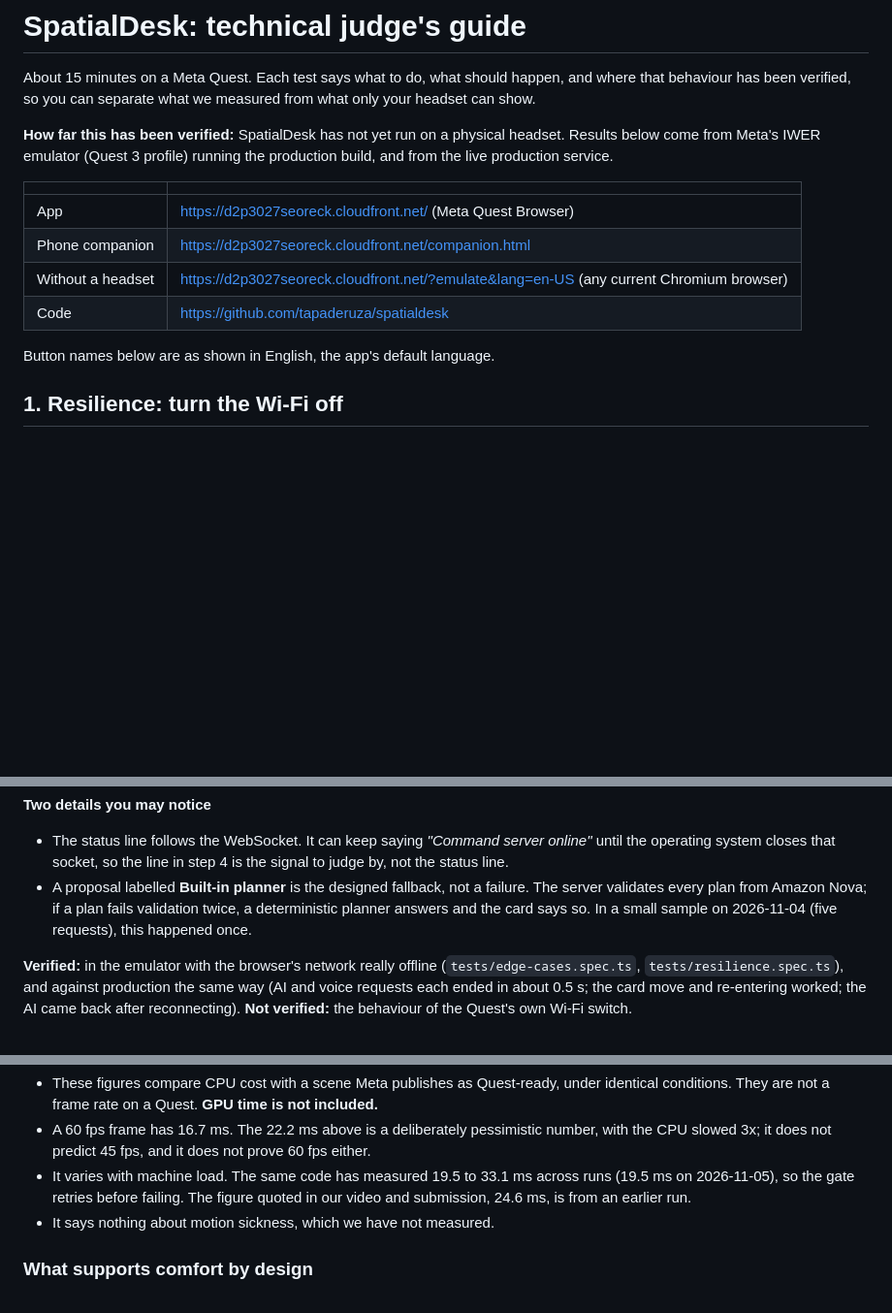
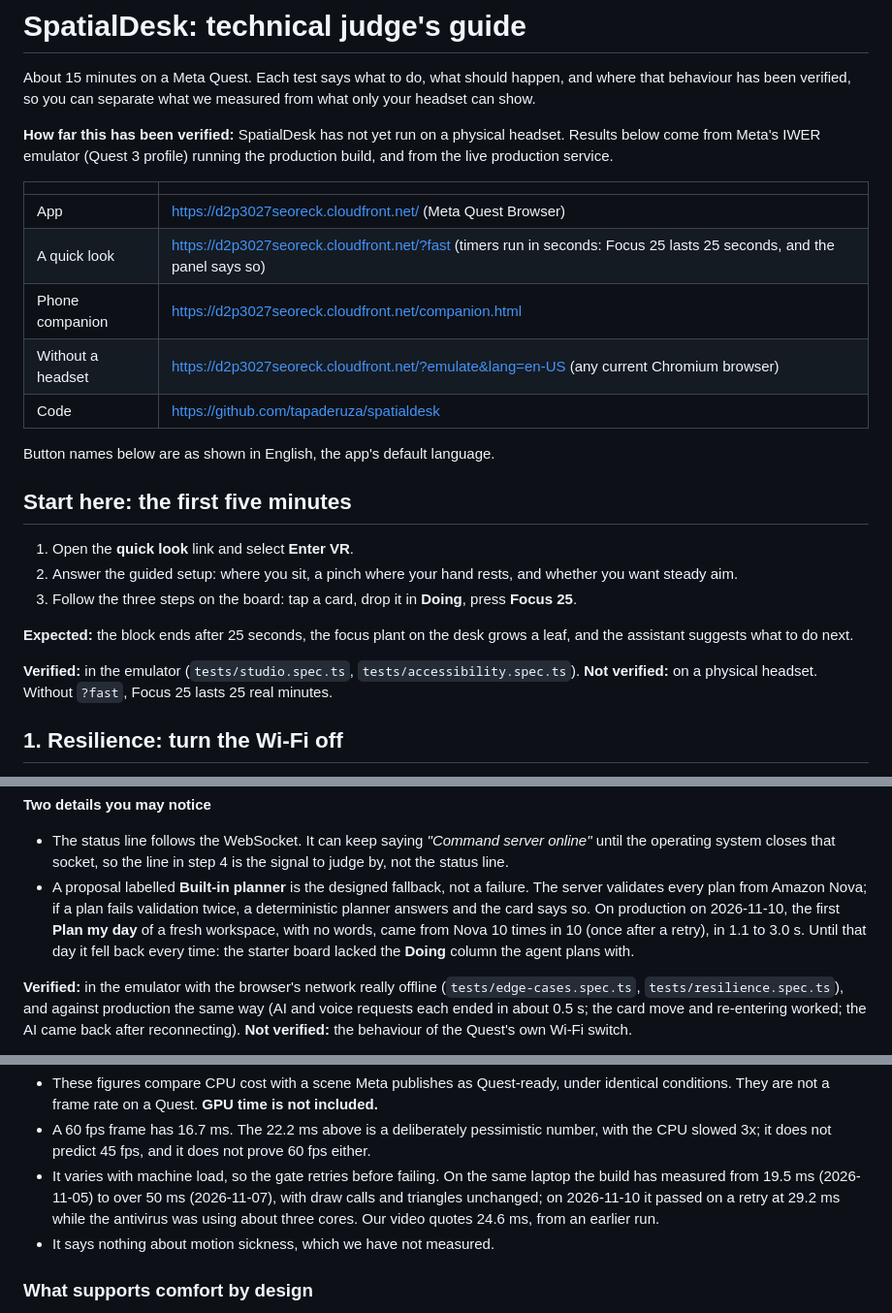
Before and after one commit to tapaderuza/spatialdesk, a Markdown page: docs/JUDGE_GUIDE.md, 3 parts joined by grey strips. Shown at 97% size. GitHub-like rendering; blank space fills up the shorter version.

```diff
--- a/docs/JUDGE_GUIDE.md
+++ b/docs/JUDGE_GUIDE.md
@@ -9,11 +9,22 @@ emulator (Quest 3 profile) running the production build, and from the live produ
 | | |
 | --- | --- |
 | App | <https://d2p3027seoreck.cloudfront.net/> (Meta Quest Browser) |
+| A quick look | <https://d2p3027seoreck.cloudfront.net/?fast> (timers run in seconds: Focus 25 lasts 25 seconds, and the panel says so) |
 | Phone companion | <https://d2p3027seoreck.cloudfront.net/companion.html> |
 | Without a headset | <https://d2p3027seoreck.cloudfront.net/?emulate&lang=en-US> (any current Chromium browser) |
 | Code | <https://github.com/tapaderuza/spatialdesk> |
 
 Button names below are as shown in English, the app's default language.
+
+## Start here: the first five minutes
+
+1. Open the **quick look** link and select **Enter VR**.
+2. Answer the guided setup: where you sit, a pinch where your hand rests, and whether you want steady aim.
+3. Follow the three steps on the board: tap a card, drop it in **Doing**, press **Focus 25**.
+
+**Expected:** the block ends after 25 seconds, the focus plant on the desk grows a leaf, and the assistant suggests what to do next.
+
+**Verified:** in the emulator (`tests/studio.spec.ts`, `tests/accessibility.spec.ts`). **Not verified:** on a physical headset. Without `?fast`, Focus 25 lasts 25 real minutes.
 
 ## 1. Resilience: turn the Wi-Fi off
 
@@ -43,8 +54,9 @@ own storage (IndexedDB), and no card operation waits for a server.
 - The status line follows the WebSocket. It can keep saying *"Command server online"* until the operating system closes that
   socket, so the line in step 4 is the signal to judge by, not the status line.
 - A proposal labelled **Built-in planner** is the designed fallback, not a failure. The server validates every plan from
-  Amazon Nova; if a plan fails validation twice, a deterministic planner answers and the card says so. In a small sample on
-  2026-11-04 (five requests), this happened once.
+  Amazon Nova; if a plan fails validation twice, a deterministic planner answers and the card says so. On production on
+  2026-11-10, the first **Plan my day** of a fresh workspace, with no words, came from Nova 10 times in 10 (once after a retry),
+  in 1.1 to 3.0 s. Until that day it fell back every time: the starter board lacked the **Doing** column the agent plans with.
 
 **Verified:** in the emulator with the browser's network really offline (`tests/edge-cases.spec.ts`, `tests/resilience.spec.ts`),
 and against production the same way (AI and voice requests each ended in about 0.5 s; the card move and re-entering worked; the
@@ -85,8 +97,9 @@ CPU slowed 3x to allow for thermal throttling and browser overhead.
   rate on a Quest. **GPU time is not included.**
 - A 60 fps frame has 16.7 ms. The 22.2 ms above is a deliberately pessimistic number, with the CPU slowed 3x; it does not
   predict 45 fps, and it does not prove 60 fps either.
-- It varies with machine load. The same code has measured 19.5 to 33.1 ms across runs (19.5 ms on 2026-11-05), so the gate retries
-  before failing. The figure quoted in our video and submission, 24.6 ms, is from an earlier run.
+- It varies with machine load, so the gate retries before failing. On the same laptop the build has measured from 19.5 ms
+  (2026-11-05) to over 50 ms (2026-11-07), with draw calls and triangles unchanged; on 2026-11-10 it passed on a retry at
+  29.2 ms while the antivirus was using about three cores. Our video quotes 24.6 ms, from an earlier run.
 - It says nothing about motion sickness, which we have not measured.
 
 ### What supports comfort by design
```
Also changed, not shown: other parts of docs/JUDGE_GUIDE.md (+3 -0 lines), docs/AUTONOMOUS_EXECUTION_LOG.md (+13 -1 lines).
